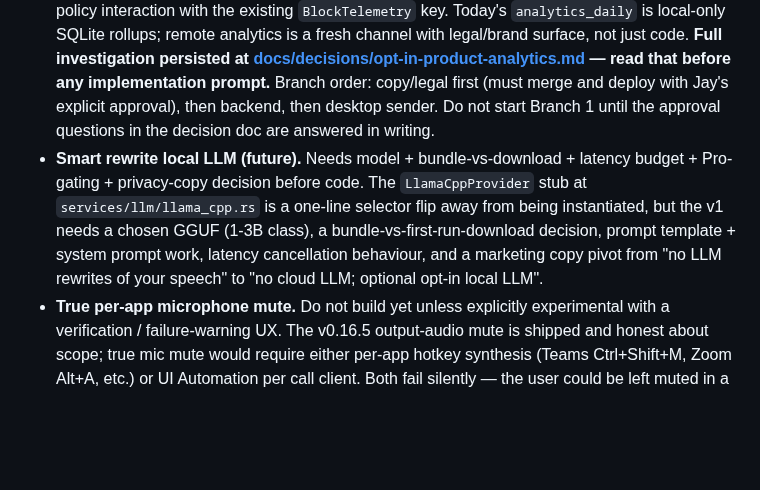
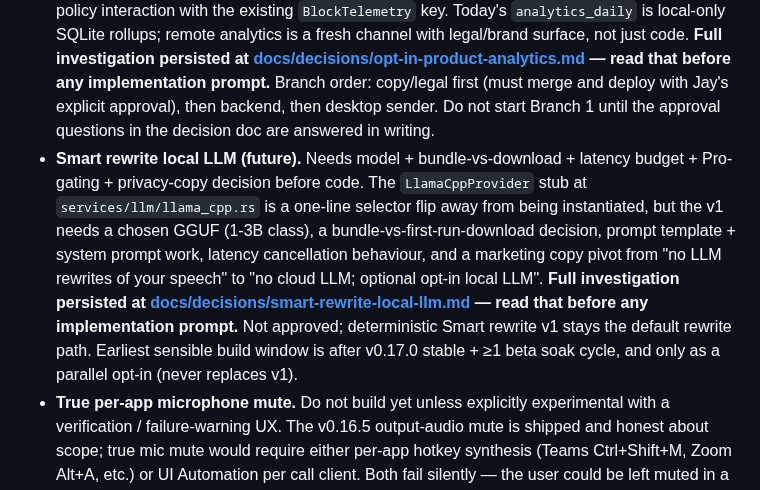
Before and after one commit to badoomtch/Utterbar-App, a Markdown page: TODO.md, the part around the change. Rendered like a GitHub page; blank space fills up the shorter version.

Commit message:
docs(rewrite): record local LLM decision

```diff
--- a/TODO.md
+++ b/TODO.md
@@ -45,7 +45,7 @@ One or two lines each. Expand only if the item moves to Next actions.
 Three high-value items are blocked on a Jay decision before any code lands. None of them is a ready-to-code backlog task — investigation 2026-05-03 surfaced these as the next sensible product work, but each needs a paper-first decision so the implementation prompt is coherent.
 
 - **Opt-in product analytics.** Needs privacy / copy / endpoint / retention decision before code. Decide what is collected (events vs counters, raw vs hashed identifiers), where it lives (utterbar.com endpoint, third-party, self-hosted), retention period, exact consent UI copy, and IT-policy interaction with the existing `BlockTelemetry` key. Today's `analytics_daily` is local-only SQLite rollups; remote analytics is a fresh channel with legal/brand surface, not just code. **Full investigation persisted at [docs/decisions/opt-in-product-analytics.md](docs/decisions/opt-in-product-analytics.md) — read that before any implementation prompt.** Branch order: copy/legal first (must merge and deploy with Jay's explicit approval), then backend, then desktop sender. Do not start Branch 1 until the approval questions in the decision doc are answered in writing.
-- **Smart rewrite local LLM (future).** Needs model + bundle-vs-download + latency budget + Pro-gating + privacy-copy decision before code. The `LlamaCppProvider` stub at `services/llm/llama_cpp.rs` is a one-line selector flip away from being instantiated, but the v1 needs a chosen GGUF (1-3B class), a bundle-vs-first-run-download decision, prompt template + system prompt work, latency cancellation behaviour, and a marketing copy pivot from "no LLM rewrites of your speech" to "no cloud LLM; optional opt-in local LLM".
+- **Smart rewrite local LLM (future).** Needs model + bundle-vs-download + latency budget + Pro-gating + privacy-copy decision before code. The `LlamaCppProvider` stub at `services/llm/llama_cpp.rs` is a one-line selector flip away from being instantiated, but the v1 needs a chosen GGUF (1-3B class), a bundle-vs-first-run-download decision, prompt template + system prompt work, latency cancellation behaviour, and a marketing copy pivot from "no LLM rewrites of your speech" to "no cloud LLM; optional opt-in local LLM". **Full investigation persisted at [docs/decisions/smart-rewrite-local-llm.md](docs/decisions/smart-rewrite-local-llm.md) — read that before any implementation prompt.** Not approved; deterministic Smart rewrite v1 stays the default rewrite path. Earliest sensible build window is after v0.17.0 stable + ≥1 beta soak cycle, and only as a parallel opt-in (never replaces v1).
 - **True per-app microphone mute.** Do not build yet unless explicitly experimental with a verification / failure-warning UX. The v0.16.5 output-audio mute is shipped and honest about scope; true mic mute would require either per-app hotkey synthesis (Teams Ctrl+Shift+M, Zoom Alt+A, etc.) or UI Automation per call client. Both fail silently — the user could be left muted in a real call after a crash, which is the exact failure mode the v0.16.5 honesty pass warned against. If we ever build it, the v1 must lead with an unmissable "Utterbar may have left you muted in &lt;app&gt;" banner and ship behind an experimental flag in Settings → Advanced.
 
 ### Other backlog
```
Also changed, not shown: docs/decisions/smart-rewrite-local-llm.md (added, +205 -0 lines).
